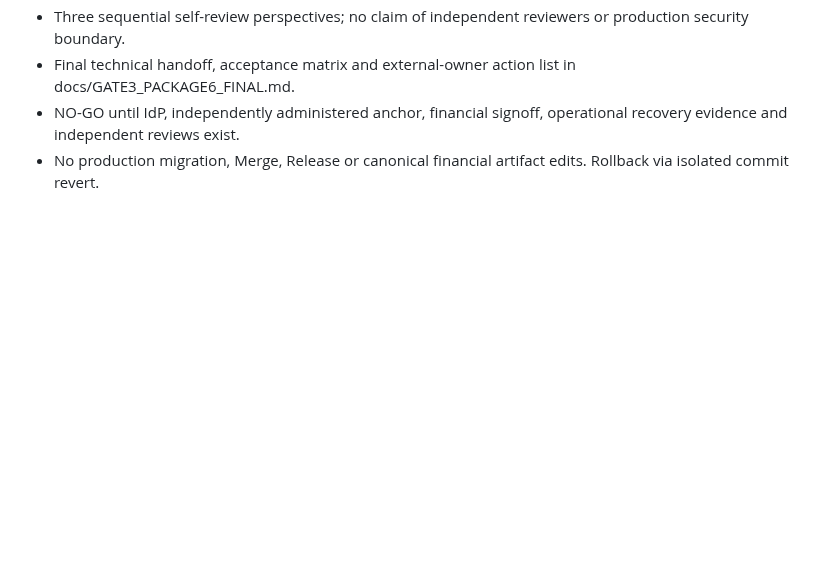
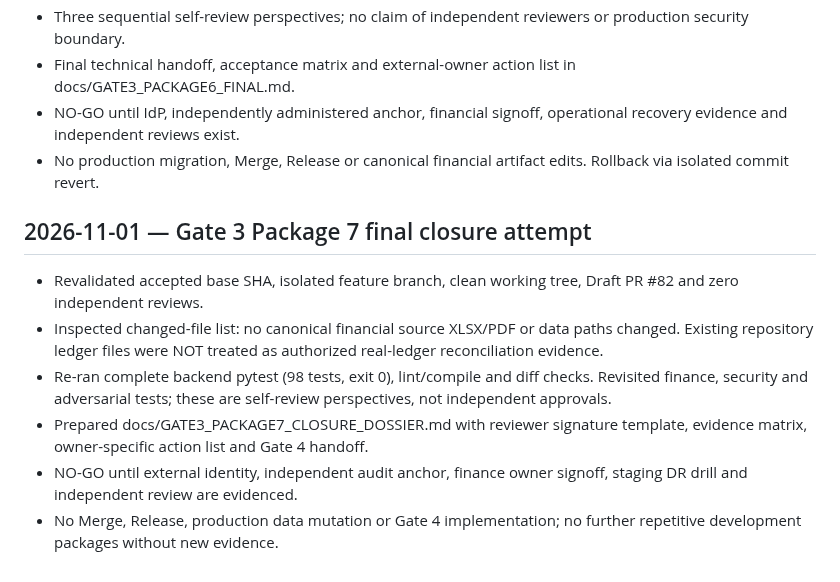
Before and after one commit to davoodmehraban89/Aram, a Markdown page: docs/PROJECT_LOG.md, the part around the change. Rendered like a GitHub page; blank space fills up the shorter version.

Commit message:
docs(gate3): finalize acceptance dossier and external-owner blockers

```diff
--- a/docs/PROJECT_LOG.md
+++ b/docs/PROJECT_LOG.md
@@ -311,3 +311,11 @@ Each new entry must record: UTC timestamp, actor, task/phase, base branch and SH
 - Final technical handoff, acceptance matrix and external-owner action list in docs/GATE3_PACKAGE6_FINAL.md.
 - NO-GO until IdP, independently administered anchor, financial signoff, operational recovery evidence and independent reviews exist.
 - No production migration, Merge, Release or canonical financial artifact edits. Rollback via isolated commit revert.
+
+## 2026-11-01 — Gate 3 Package 7 final closure attempt
+- Revalidated accepted base SHA, isolated feature branch, clean working tree, Draft PR #82 and zero independent reviews.
+- Inspected changed-file list: no canonical financial source XLSX/PDF or data paths changed. Existing repository ledger files were NOT treated as authorized real-ledger reconciliation evidence.
+- Re-ran complete backend pytest (98 tests, exit 0), lint/compile and diff checks. Revisited finance, security and adversarial tests; these are self-review perspectives, not independent approvals.
+- Prepared docs/GATE3_PACKAGE7_CLOSURE_DOSSIER.md with reviewer signature template, evidence matrix, owner-specific action list and Gate 4 handoff.
+- NO-GO until external identity, independent audit anchor, finance owner signoff, staging DR drill and independent review are evidenced.
+- No Merge, Release, production data mutation or Gate 4 implementation; no further repetitive development packages without new evidence.
```
Also changed, not shown: PROJECT_STATUS.md (+7 -0 lines), docs/GATE3_PACKAGE7_CLOSURE_DOSSIER.md (added, +74 -0 lines).
